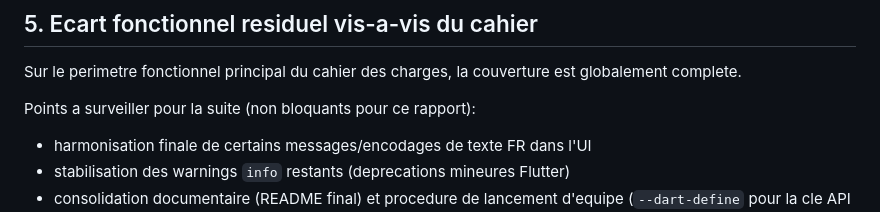
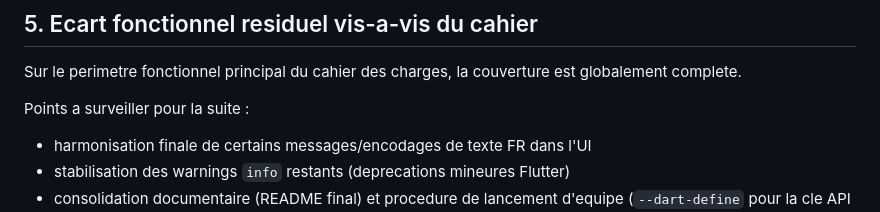
Before and after one commit to gshimatu/biblio-fac-flutter, a Markdown page: RAPPORT_FONCTIONNALITES.md, the part around the change. Rendered like a GitHub page.

Commit message:
Mise à jour du rapport technique

```diff
--- a/RAPPORT_FONCTIONNALITES.md
+++ b/RAPPORT_FONCTIONNALITES.md
@@ -172,7 +172,7 @@ Ces points ne sont pas explicitement imposes dans le cahier, ou sont implementes
 
 Sur le perimetre fonctionnel principal du cahier des charges, la couverture est globalement complete.
 
-Points a surveiller pour la suite (non bloquants pour ce rapport):
+Points a surveiller pour la suite :
 - harmonisation finale de certains messages/encodages de texte FR dans l'UI
 - stabilisation des warnings `info` restants (deprecations mineures Flutter)
 - consolidation documentaire (README final) et procedure de lancement d'equipe (`--dart-define` pour la cle API Google Books)
```
